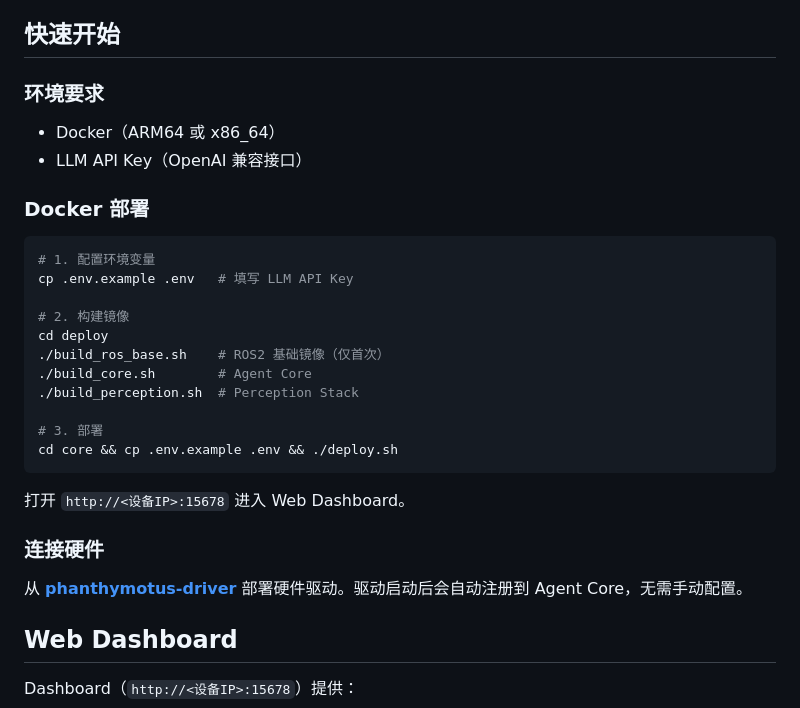
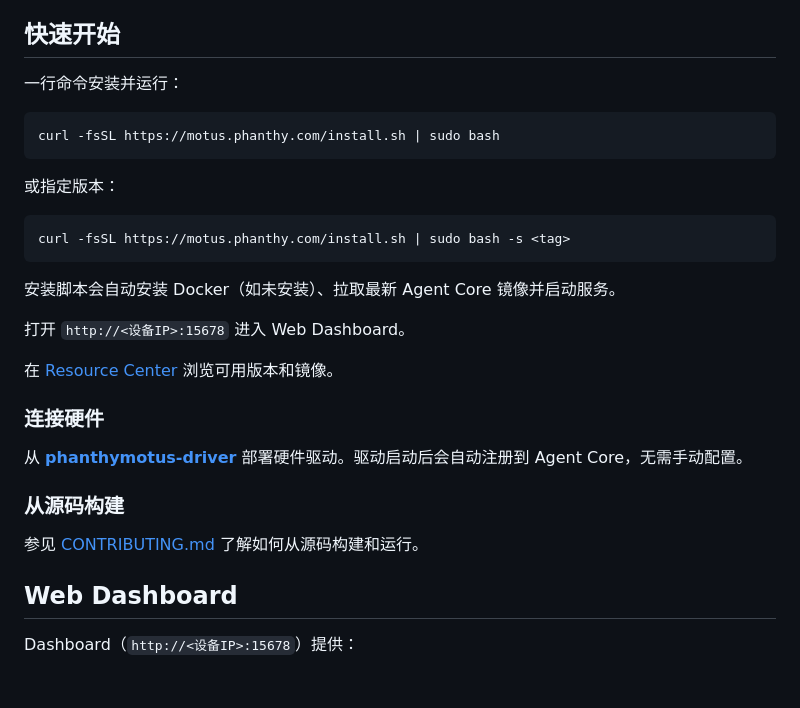
Before and after one commit to 4paradigm/phanthymotus, a Markdown page: README_zh.md, the part around the change. Drawn GitHub-style; blank space fills up the shorter version.

````diff
--- a/README_zh.md
+++ b/README_zh.md
@@ -40,32 +40,31 @@ Perception Stack (15720)
 
 ## 快速开始
 
-### 环境要求
-
-- Docker（ARM64 或 x86_64）
-- LLM API Key（OpenAI 兼容接口）
-
-### Docker 部署
+一行命令安装并运行：
 
 ```bash
-# 1. 配置环境变量
-cp .env.example .env   # 填写 LLM API Key
-
-# 2. 构建镜像
-cd deploy
-./build_ros_base.sh    # ROS2 基础镜像（仅首次）
-./build_core.sh        # Agent Core
-./build_perception.sh  # Perception Stack
-
-# 3. 部署
-cd core && cp .env.example .env && ./deploy.sh
+curl -fsSL https://motus.phanthy.com/install.sh | sudo bash
 ```
 
+或指定版本：
+
+```bash
+curl -fsSL https://motus.phanthy.com/install.sh | sudo bash -s <tag>
+```
+
+安装脚本会自动安装 Docker（如未安装）、拉取最新 Agent Core 镜像并启动服务。
+
 打开 `http://<设备IP>:15678` 进入 Web Dashboard。
+
+在 [Resource Center](https://motus.phanthy.com) 浏览可用版本和镜像。
 
 ### 连接硬件
 
 从 **[phanthymotus-driver](https://github.com/4paradigm/phanthymotus-driver)** 部署硬件驱动。驱动启动后会自动注册到 Agent Core，无需手动配置。
+
+### 从源码构建
+
+参见 [CONTRIBUTING.md](CONTRIBUTING.md) 了解如何从源码构建和运行。
 
 ## Web Dashboard
 
````
Also changed, not shown: README.md (+16 -17 lines).
